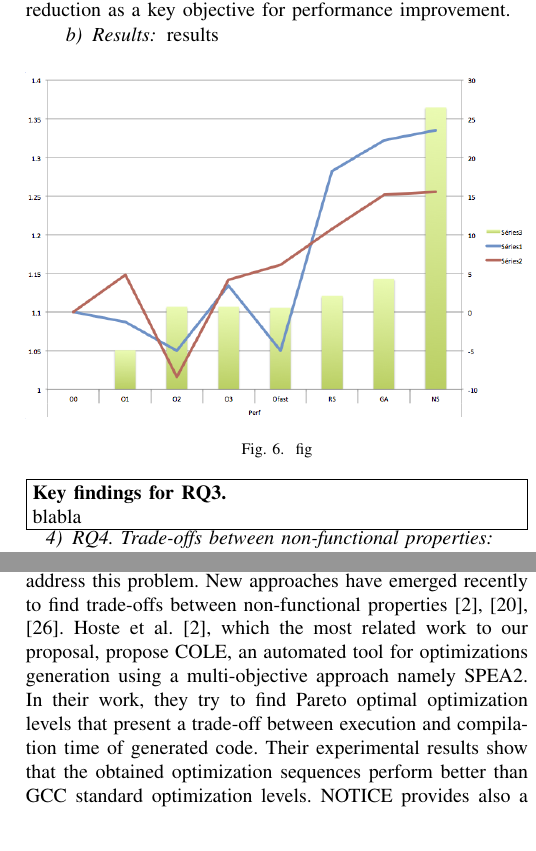
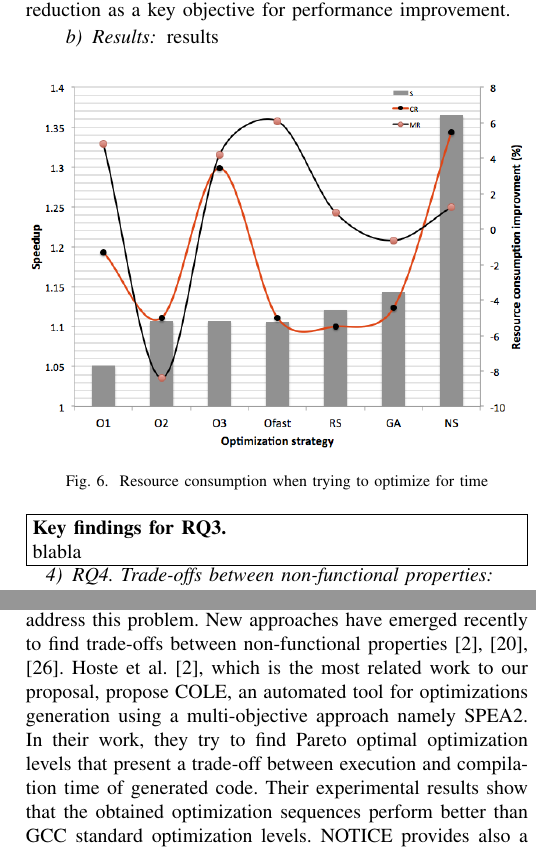
Before and after one commit to mboussaa/paper, a LaTeX paper (main.tex, which reads related.tex, results.tex): two parts of the columns of pages 9 and 10 of 11, joined at a grey line, cut so that both start at the same text. Compiled offline with pdfLaTeX; a missing font is replaced by an installed copy or a similar font; a LaTeX package or settings file that is missing is left out.

Commit message:
update results

```diff
--- a/related.tex
+++ b/related.tex
@@ -11,7 +11,7 @@ The idea of NS has been introduced by Lehman et al.~\cite{lehman2008exploiting}.
 NS can be easily adapted to different research fields. In the field of software testing, NS, as we introduced, has been applied to only one work~\cite{boussaa2015novelty}. Authors in this work has adapted the general idea of NS to the test data generation problem where novelty score was calculated as the Manhattan distance between the different vectors representing test data. The evaluation metric of generated test suites is the structural coverage of code.
 In our NS adaptation, the evaluation metric represents the non-functional measurements and we are measuring the novelty score using the systematic difference between optimization sequences of GCC.
 
-For multi-objective optimizations, we are not the first to address this problem. New approaches have emerged recently to find trade-offs between non-functional properties~\cite{hoste2008cole,martinez2014multi,lokuciejewski2010multi}. Hoste et al.~\cite{hoste2008cole}, which the most related work to our proposal, propose COLE, an automated tool for optimizations generation using a multi-objective approach namely SPEA2. In their work, they try to find Pareto optimal optimization levels that present a trade-off between execution and compilation time of generated code. Their experimental results show that the obtained optimization sequences perform better than GCC standard optimization levels. NOTICE provides also a fully automated approach to extract non-functional properties. However, NOTICE differs from COLE because first, our proposed container-based infrastructure is more generic and can be adapted to other case studies (i.e., compilers, code generators, etc.). Second, we provide facilities to compiler users to extract resource usage metrics using our monitoring components. Finally, our empirical study investigates different trade-offs compared to previous works in iterative compilation.
+For multi-objective optimizations, we are not the first to address this problem. New approaches have emerged recently to find trade-offs between non-functional properties~\cite{hoste2008cole,martinez2014multi,lokuciejewski2010multi}. Hoste et al.~\cite{hoste2008cole}, which is the most related work to our proposal, propose COLE, an automated tool for optimizations generation using a multi-objective approach namely SPEA2. In their work, they try to find Pareto optimal optimization levels that present a trade-off between execution and compilation time of generated code. Their experimental results show that the obtained optimization sequences perform better than GCC standard optimization levels. NOTICE provides also a fully automated approach to extract non-functional properties. However, NOTICE differs from COLE because first, our proposed container-based infrastructure is more generic and can be adapted to other case studies (i.e., compilers, code generators, etc.). Second, we provide facilities to compiler users to extract resource usage metrics using our monitoring components. Finally, our empirical study investigates different trade-offs compared to previous works in iterative compilation.
 
 
 
--- a/results.tex
+++ b/results.tex
@@ -80,7 +80,7 @@ results
 \begin{figure}[h]
 	\centering
 	\includegraphics[width=1.\linewidth]{Ressources/rq3.png}
-	\caption{fig}
+	\caption{Resource consumption when trying to optimize for time}
 \end{figure}
 
 \noindent\fbox{\parbox{\linewidth-2\fboxrule-2\fboxsep}{
```
Also changed, not shown: Ressources/rq3.png, main.pdf, 3 other files.
